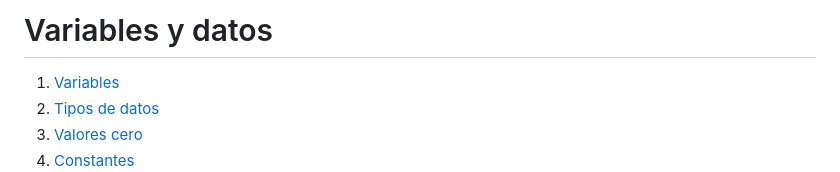
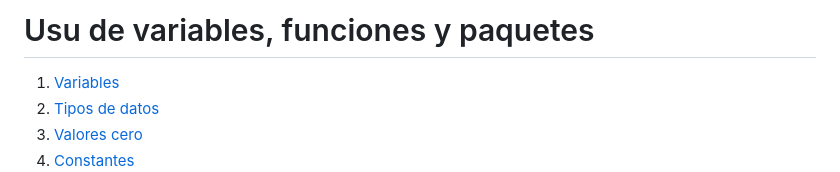
Before and after one commit to alexroel/curso-golang, a Markdown page: sections/02-variables-data.md, the part around the change. Drawn GitHub-style.

Commit message:
curso-golang

```diff
--- a/sections/02-variables-data.md
+++ b/sections/02-variables-data.md
@@ -1,4 +1,4 @@
-# Variables y datos
+# Usu de variables, funciones y paquetes
 
 1. [Variables](#Variables)
 2. [Tipos de datos](#Variables)
```
Also changed, not shown: 1 other file.
